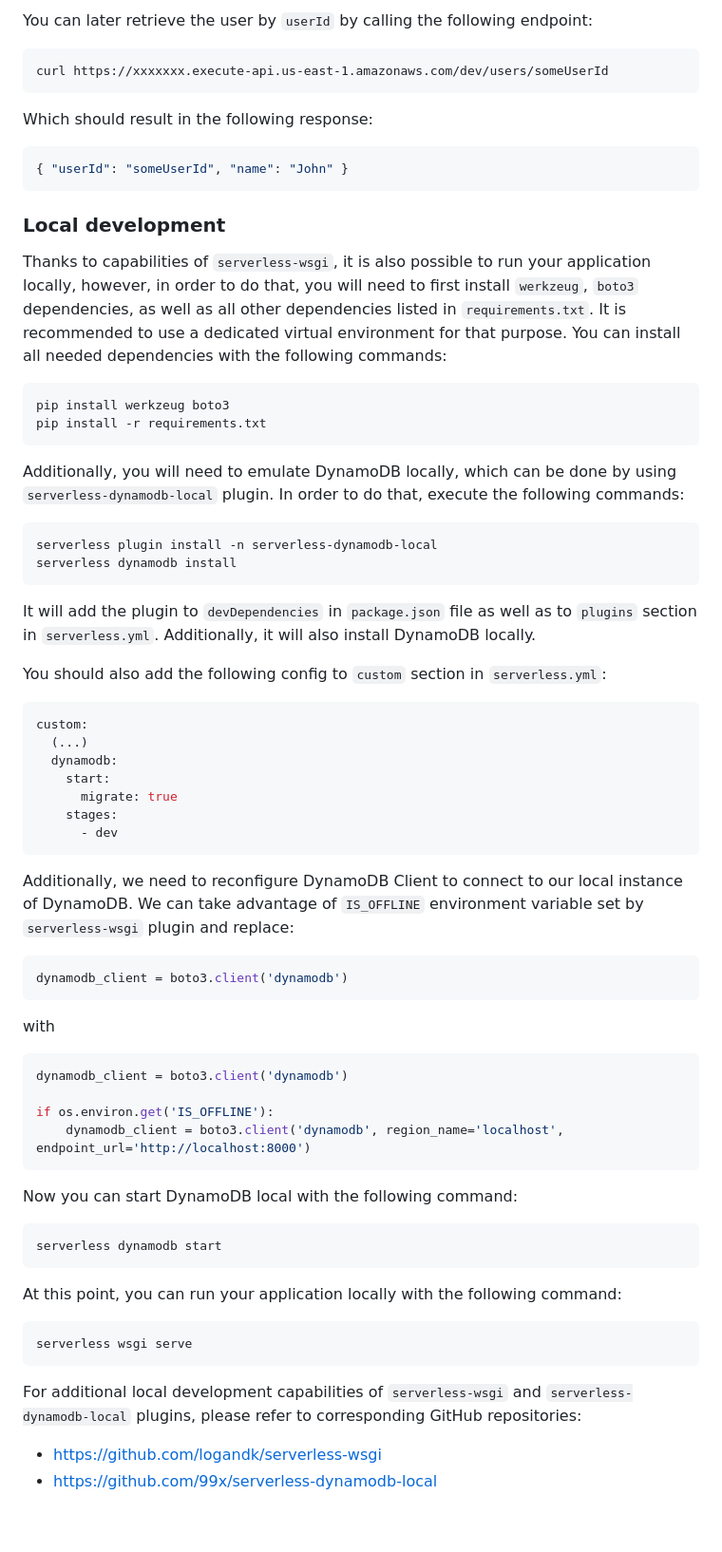
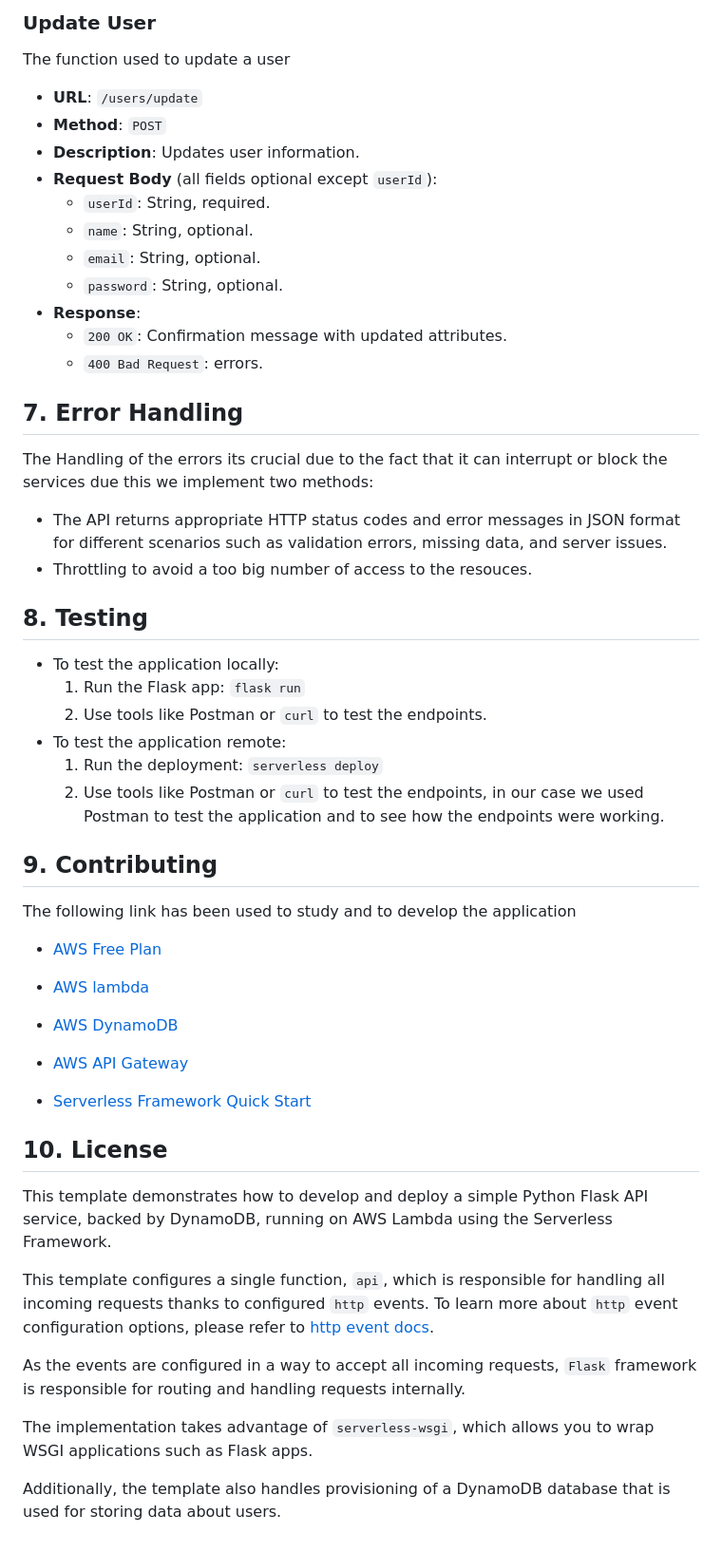
Before and after one commit to gmagrone7/AWS_Lambda_user, a Markdown page: README.md, the part around the change printed below. Shown: that part at 95% size. Rendered like a GitHub page.

````diff
--- a/README.md
+++ b/README.md
@@ -82,74 +141,58 @@ Which should result in the following response:
 
-You can later retrieve the user by `userId` by calling the following endpoint:
+### **Update User**
+The function used to update a user
+-   **URL**: `/users/update`
+-   **Method**: `POST`
+-   **Description**: Updates user information.
+-   **Request Body** (all fields optional except `userId`):
+    -   `userId`: String, required.
+    -   `name`: String, optional.
+    -   `email`: String, optional.
+    -   `password`: String, optional.
+-   **Response**:
+    -   `200 OK`: Confirmation message with updated attributes.
+    -   `400 Bad Request`: errors.
 
-```
-curl https://xxxxxxx.execute-api.us-east-1.amazonaws.com/dev/users/someUserId
-```
+## **7. Error Handling**
 
-Which should result in the following response:
+The Handling of the errors its crucial due to the fact that it can interrupt or block the services due this we implement two methods:
 
-```json
-{ "userId": "someUserId", "name": "John" }
-```
+-   The API returns appropriate HTTP status codes and error messages in JSON format for different scenarios such as validation errors, missing data, and server issues.
+-  Throttling to avoid a too big number of access to the resouces.
 
-### Local development
+## **8. Testing**
 
-Thanks to capabilities of `serverless-wsgi`, it is also possible to run your application locally, however, in order to do that, you will need to first install `werkzeug`, `boto3` dependencies, as well as all other dependencies listed in `requirements.txt`. It is recommended to use a dedicated virtual environment for that purpose. You can install all needed dependencies with the following commands:
+-   To test the application locally:
+    1.  Run the Flask app:
+        `flask run`
+    2.  Use tools like Postman or `curl` to test the endpoints.
+ - To test the application remote:
+    1.  Run the deployment:
+        `serverless deploy`
+    2.  Use tools like Postman or `curl` to test the endpoints, in our case we used Postman to test the application and to see how the endpoints were working.
 
-```
-pip install werkzeug boto3
-pip install -r requirements.txt
-```
 
-Additionally, you will need to emulate DynamoDB locally, which can be done by using `serverless-dynamodb-local` plugin. In order to do that, execute the following commands:
 
-```
-serverless plugin install -n serverless-dynamodb-local
-serverless dynamodb install
-```
+## **9. Contributing**
+The following link has been used to study and to develop the application
+-   [AWS Free Plan](https://aws.amazon.com/it/free/?trk=ps_a134p000003yhgtAAA&trkCampaign=acq_paid_search_brand&sc_channel=ps&sc_campaign=acquisition_IT&sc_publisher=google&sc_category=core-main&sc_country=IT&sc_geo=EMEA&sc_outcome=Acquisition&sc_detail=amazon%20web%20services&sc_content=Brand_amazon_web_services_e&sc_matchtype=e&sc_segment=455721528617&sc_medium=ACQ-P%7CPS-GO%7CBrand%7CDesktop%7CSU%7CCore-Main%7CCore%7CIT%7CEN%7CText&s_kwcid=AL!4422!3!455721528617!e!!g!!amazon%20web%20services&ef_id=EAIaIQobChMI_NPSh_vo7QIVEL_tCh18rQGNEAAYASAAEgJnl_D_BwE:G:s&s_kwcid=AL!4422!3!455721528617!e!!g!!amazon%20web%20services&all-free-tier.sort-by=item.additionalFields.SortRank&all-free-tier.sort-order=asc)
 
-It will add the plugin to `devDependencies` in `package.json` file as well as to `plugins` section in `serverless.yml`. Additionally, it will also install DynamoDB locally.
+-   [AWS lambda](https://aws.amazon.com/it/lambda/)
 
-You should also add the following config to `custom` section in `serverless.yml`:
+-   [AWS DynamoDB](https://aws.amazon.com/it/dynamodb/)
 
-```yml
-custom:
-  (...)
-  dynamodb:
-    start:
-      migrate: true
-    stages:
-      - dev
-```
+-   [AWS API Gateway](https://aws.amazon.com/it/api-gateway/)
 
-Additionally, we need to reconfigure DynamoDB Client to connect to our local instance of DynamoDB. We can take advantage of `IS_OFFLINE` environment variable set by `serverless-wsgi` plugin and replace:
+-   [Serverless Framework Quick Start](https://www.serverless.com/framework/docs/providers/aws/guide/quick-start/)
 
-```python
-dynamodb_client = boto3.client('dynamodb')
-```
+## **10. License**
 
-with
+This template demonstrates how to develop and deploy a simple Python Flask API service, backed by DynamoDB, running on AWS Lambda using the Serverless Framework.
 
-```python
-dynamodb_client = boto3.client('dynamodb')
+This template configures a single function, `api`, which is responsible for handling all incoming requests thanks to configured `http` events. To learn more about `http` event configuration options, please refer to [http event docs](https://www.serverless.com/framework/docs/providers/aws/events/apigateway/).
 
-if os.environ.get('IS_OFFLINE'):
-    dynamodb_client = boto3.client('dynamodb', region_name='localhost', endpoint_url='http://localhost:8000')
-```
+As the events are configured in a way to accept all incoming requests, `Flask` framework is responsible for routing and handling requests internally.
 
-Now you can start DynamoDB local with the following command:
+The implementation takes advantage of `serverless-wsgi`, which allows you to wrap WSGI applications such as Flask apps.
 
-```
-serverless dynamodb start
-```
-
-At this point, you can run your application locally with the following command:
-
-```
-serverless wsgi serve
-```
-
-For additional local development capabilities of `serverless-wsgi` and `serverless-dynamodb-local` plugins, please refer to corresponding GitHub repositories:
-
-- https://github.com/logandk/serverless-wsgi
-- https://github.com/99x/serverless-dynamodb-local
+Additionally, the template also handles provisioning of a DynamoDB database that is used for storing data about users.
````
Also changed, not shown: other parts of README.md (+97 -38 lines).
